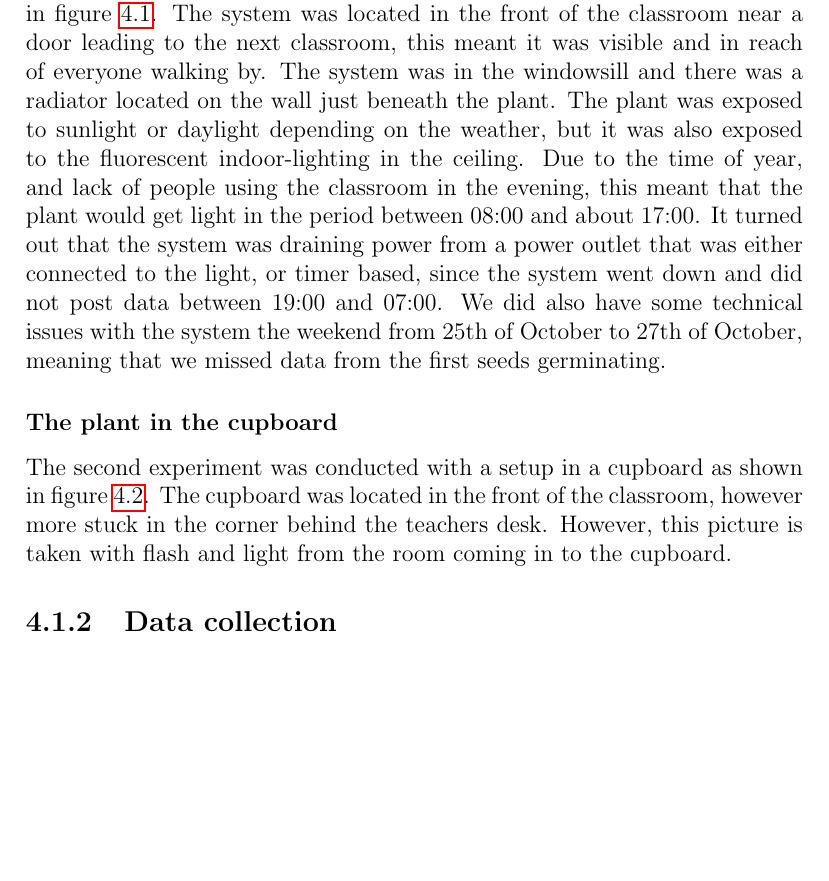
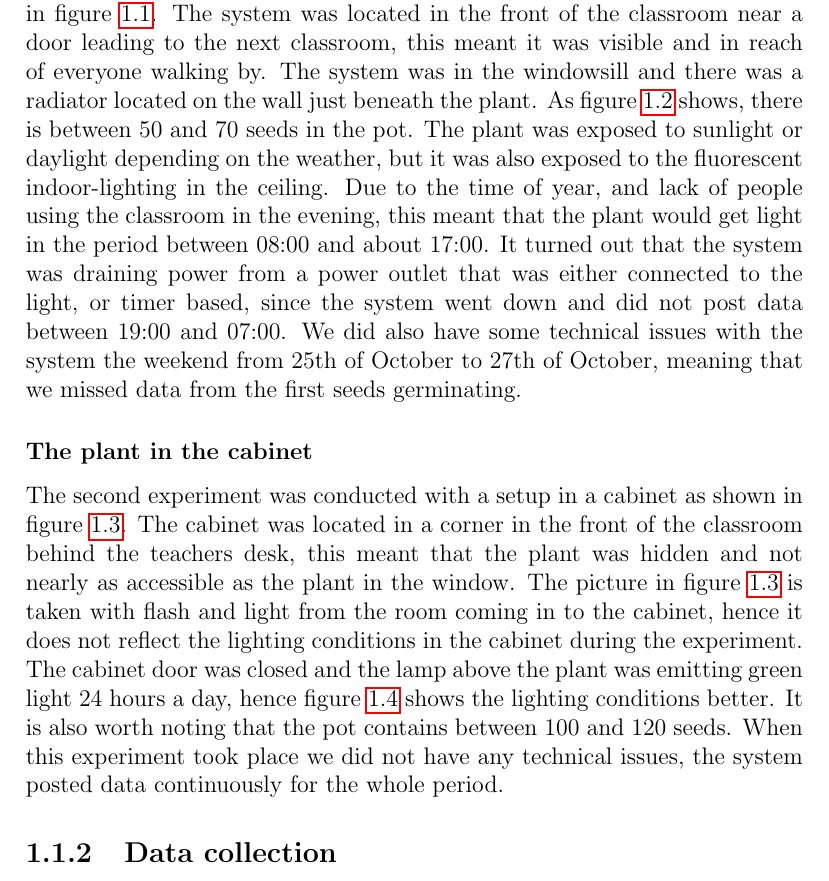
Before and after one commit to sjurlur/master, a LaTeX thesis (document.tex, which reads tex/4_empirical.tex): part of page 38 of 67 before the commit and part of page 4 of 10 after it, cut so that both start at the same text, the shorter picture padded with empty space. Compiled offline with pdfLaTeX; a LaTeX package or settings file that is missing is left out; a missing bibliography style is replaced by a similar one.

Commit message:
description of experimentplants

```diff
--- a/tex/4_empirical.tex
+++ b/tex/4_empirical.tex
@@ -27,7 +27,7 @@ We agreed that the factor where we could get the most interesting result was to
 The project was presented and the first experiment initiated by one of the students on Friday 25th of October. This went on until Friday 1st of November when the second experiment was initiated. The second experiment went on until Wednesday 13th of November when the primary data collection session took place. During the experiments we were present at four separate occasions, observing what the teacher was focusing on, and which parts of the photosynthesis the students found most difficult. In addition we were answering questions about the system, and observed how the system was used by the teacher and how the students related to it.
 
 \subsubsection*{The plant in the window}
-The first experiment was conducted with a setup in the window as shown in figure~\ref{fig:windowplant}. The system was located in the front of the classroom near a door leading to the next classroom, this meant it was visible and in reach of everyone walking by. The system was in the windowsill and there was a radiator located on the wall just beneath the plant. The plant was exposed to sunlight or daylight depending on the weather, but it was also exposed to the fluorescent indoor-lighting in the ceiling. Due to the time of year, and lack of people using the classroom in the evening, this meant that the plant would get light in the period between 08:00 and about 17:00. It turned out that the system was draining power from a power outlet that was either connected to the light, or timer based, since the system went down and did not post data between 19:00 and 07:00. We did also have some technical issues with the system the weekend from 25th of October to 27th of October, meaning that we missed data from the first seeds germinating.
+The first experiment was conducted with a setup in the window as shown in figure~\ref{fig:windowplant}. The system was located in the front of the classroom near a door leading to the next classroom, this meant it was visible and in reach of everyone walking by. The system was in the windowsill and there was a radiator located on the wall just beneath the plant. As figure~\ref{fig:windowsystemplant} shows, there is between 50 and 70 seeds in the pot. The plant was exposed to sunlight or daylight depending on the weather, but it was also exposed to the fluorescent indoor-lighting in the ceiling. Due to the time of year, and lack of people using the classroom in the evening, this meant that the plant would get light in the period between 08:00 and about 17:00. It turned out that the system was draining power from a power outlet that was either connected to the light, or timer based, since the system went down and did not post data between 19:00 and 07:00. We did also have some technical issues with the system the weekend from 25th of October to 27th of October, meaning that we missed data from the first seeds germinating.
 
 \begin{figure}
 \centering
@@ -39,10 +43,11 @@ The first experiment was conducted with a setup in the window as shown in figure
+\label{fig:windowsystemplant}
+\end{figure}
 
 
-\subsubsection*{The plant in the cupboard}
-The second experiment was conducted with a setup in a cupboard as shown in figure~\ref{fig:cupboardplant}. The cupboard was located in the front of the classroom, however more stuck in the corner behind the teachers desk. However, this picture is taken with flash and light from the room coming in to the cupboard.
+
+\subsubsection*{The plant in the cabinet}
+The second experiment was conducted with a setup in a cabinet as shown in figure~\ref{fig:cabinetplant}. The cabinet was located in a corner in the front of the classroom behind the teachers desk, this meant that the plant was hidden and not nearly as accessible as the plant in the window. The picture in figure~\ref{fig:cabinetplant} is taken with flash and light from the room coming in to the cabinet, hence it does not reflect the lighting conditions in the cabinet during the experiment. The cabinet door was closed and the lamp above the plant was emitting green light 24 hours a day, hence figure~\ref{fig:cabinetsystemplant} shows the lighting conditions better. It is also worth noting that the pot contains between 100 and 120 seeds. When this experiment took place we did not have any technical issues, the system posted data continuously for the whole period.
 
 \begin{figure}
 \centering
 \includegraphics[width=0.8\textwidth]{img/empiricalsetting/cupboard.jpg}
-\caption{Image of the system located in the cupboard}
-\label{fig:cupboardplant}
@@ -49,3 +62,4 @@ The second experiment was conducted with a setup in a cupboard as shown in figur
+\label{fig:cabinetsystemplant}
 \end{figure}
 
 
```
Also changed, not shown: document.tex (+4 -4 lines), img/empiricalsetting/cupboardsystem.jpg (added), img/empiricalsetting/windowsystem.jpg (added), tex/4_empirical.tex (14 more changed lines), 1 other file.
